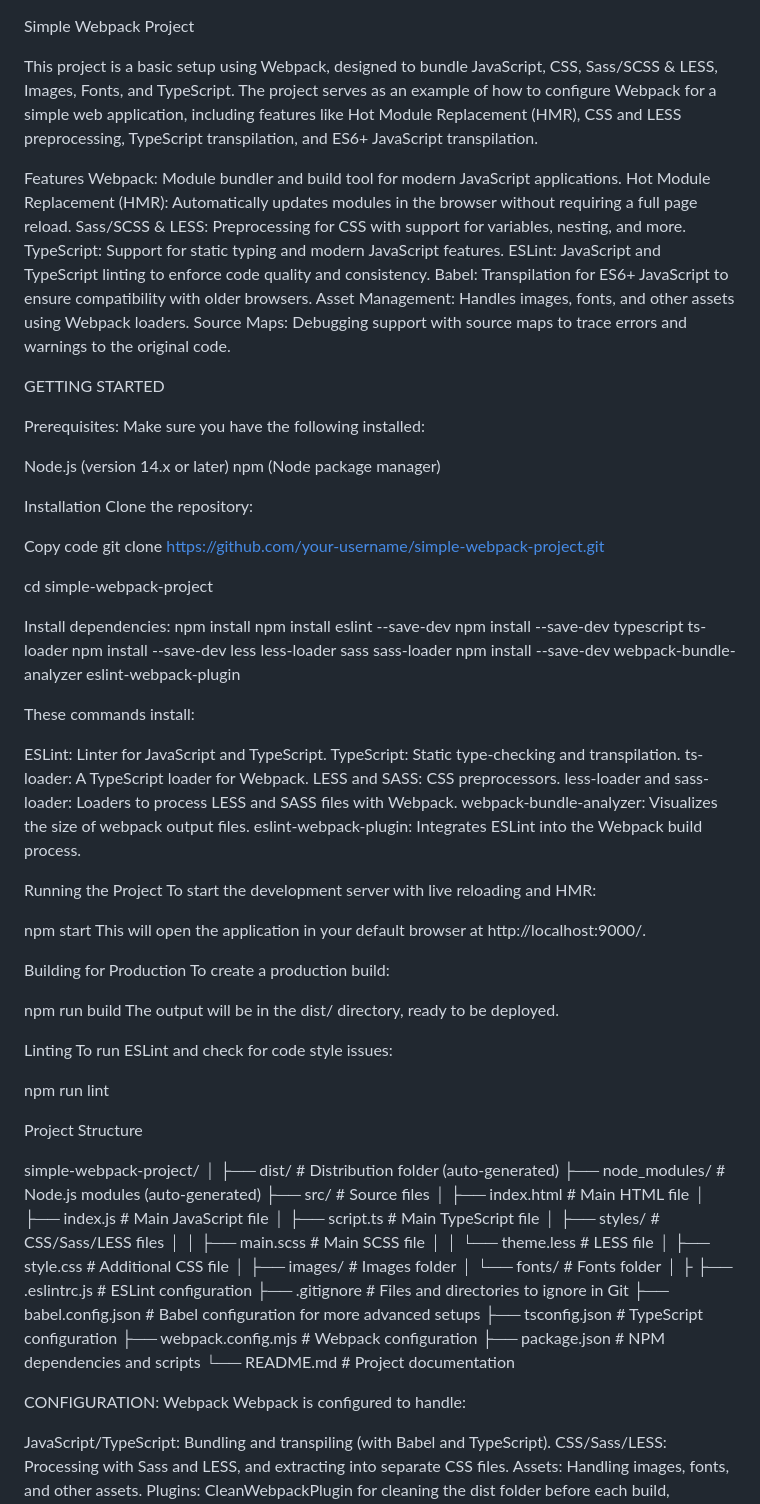
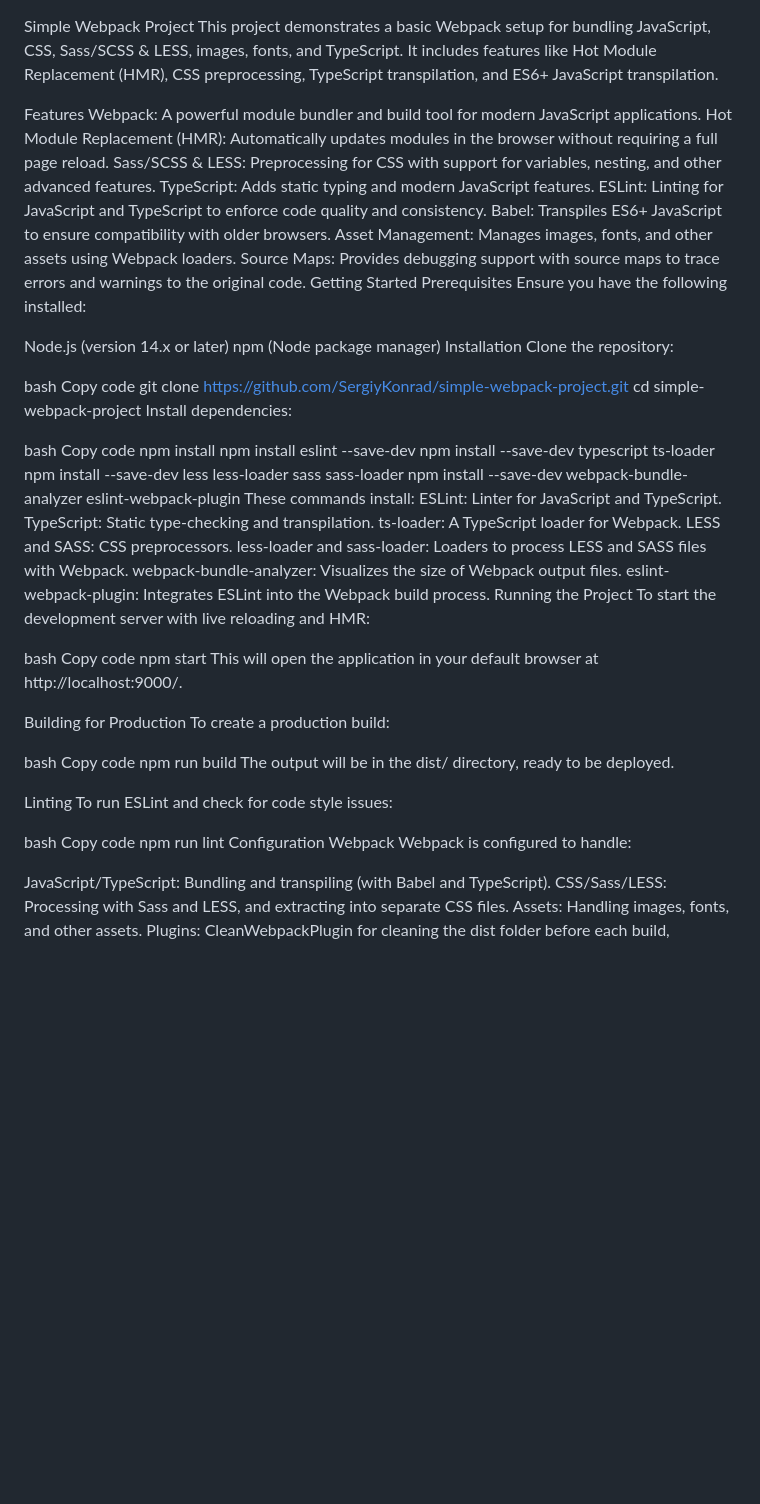
Before and after one commit to SergiyKonrad/simple-webpack-project, a Markdown page: README.md, the part around one of its changes. GitHub-like rendering; blank space fills up the shorter version.

```diff
--- a/README.md
+++ b/README.md
@@ -1,94 +1,68 @@
 Simple Webpack Project
-
-This project is a basic setup using Webpack, designed to bundle JavaScript, CSS, Sass/SCSS & LESS, Images, Fonts, and TypeScript. The project serves as an example of how to configure Webpack for a simple web application, including features like Hot Module Replacement (HMR), CSS and LESS preprocessing, TypeScript transpilation, and ES6+ JavaScript transpilation.
+This project demonstrates a basic Webpack setup for bundling JavaScript, CSS, Sass/SCSS & LESS, images, fonts, and TypeScript. It includes features like Hot Module Replacement (HMR), CSS preprocessing, TypeScript transpilation, and ES6+ JavaScript transpilation.
 
 Features
-Webpack: Module bundler and build tool for modern JavaScript applications.
+Webpack: A powerful module bundler and build tool for modern JavaScript applications.
 Hot Module Replacement (HMR): Automatically updates modules in the browser without requiring a full page reload.
-Sass/SCSS & LESS: Preprocessing for CSS with support for variables, nesting, and more.
-TypeScript: Support for static typing and modern JavaScript features.
-ESLint: JavaScript and TypeScript linting to enforce code quality and consistency.
-Babel: Transpilation for ES6+ JavaScript to ensure compatibility with older browsers.
-Asset Management: Handles images, fonts, and other assets using Webpack loaders.
-Source Maps: Debugging support with source maps to trace errors and warnings to the original code.
-
-GETTING STARTED
-
-Prerequisites:
-Make sure you have the following installed:
+Sass/SCSS & LESS: Preprocessing for CSS with support for variables, nesting, and other advanced features.
+TypeScript: Adds static typing and modern JavaScript features.
+ESLint: Linting for JavaScript and TypeScript to enforce code quality and consistency.
+Babel: Transpiles ES6+ JavaScript to ensure compatibility with older browsers.
+Asset Management: Manages images, fonts, and other assets using Webpack loaders.
+Source Maps: Provides debugging support with source maps to trace errors and warnings to the original code.
+Getting Started
+Prerequisites
+Ensure you have the following installed:
 
 Node.js (version 14.x or later)
 npm (Node package manager)
-
 Installation
 Clone the repository:
 
+bash
 Copy code
-git clone https://github.com/your-username/simple-webpack-project.git
+git clone https://github.com/SergiyKonrad/simple-webpack-project.git
+cd simple-webpack-project
+Install dependencies:
 
-cd simple-webpack-project
-
-Install dependencies:
+bash
+Copy code
 npm install
 npm install eslint --save-dev
 npm install --save-dev typescript ts-loader
 npm install --save-dev less less-loader sass sass-loader
 npm install --save-dev webpack-bundle-analyzer eslint-webpack-plugin
-
 These commands install:
-
 ESLint: Linter for JavaScript and TypeScript.
 TypeScript: Static type-checking and transpilation.
 ts-loader: A TypeScript loader for Webpack.
 LESS and SASS: CSS preprocessors.
 less-loader and sass-loader: Loaders to process LESS and SASS files with Webpack.
-webpack-bundle-analyzer: Visualizes the size of webpack output files.
+webpack-bundle-analyzer: Visualizes the size of Webpack output files.
 eslint-webpack-plugin: Integrates ESLint into the Webpack build process.
-
 Running the Project
 To start the development server with live reloading and HMR:
 
+bash
+Copy code
 npm start
 This will open the application in your default browser at http://localhost:9000/.
 
 Building for Production
 To create a production build:
 
+bash
+Copy code
 npm run build
 The output will be in the dist/ directory, ready to be deployed.
 
 Linting
 To run ESLint and check for code style issues:
 
+bash
+Copy code
 npm run lint
-
-Project Structure
-
-simple-webpack-project/
-│
-├── dist/ # Distribution folder (auto-generated)
-├── node_modules/ # Node.js modules (auto-generated)
-├── src/ # Source files
-│ ├── index.html # Main HTML file
-│ ├── index.js # Main JavaScript file
-│ ├── script.ts # Main TypeScript file
-│ ├── styles/ # CSS/Sass/LESS files
-│ │ ├── main.scss # Main SCSS file
-│ │ └── theme.less # LESS file
-│ ├── style.css # Additional CSS file
-│ ├── images/ # Images folder
-│ └── fonts/ # Fonts folder
-│
-├
-├── .eslintrc.js # ESLint configuration
-├── .gitignore # Files and directories to ignore in Git
-├── babel.config.json # Babel configuration for more advanced setups
-├── tsconfig.json # TypeScript configuration
-├── webpack.config.mjs # Webpack configuration
-├── package.json # NPM dependencies and scripts
-└── README.md # Project documentation
-
-CONFIGURATION:
+Configuration
 Webpack
 Webpack is configured to handle:
 
```
Also changed, not shown: other parts of README.md (+0 -1 lines).
